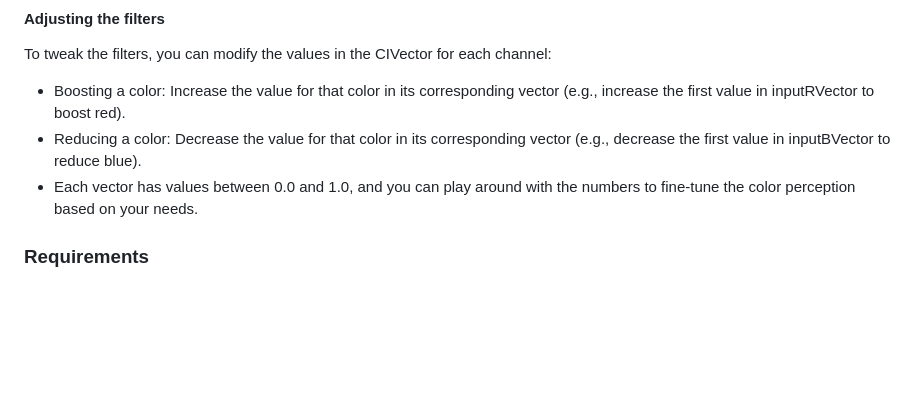
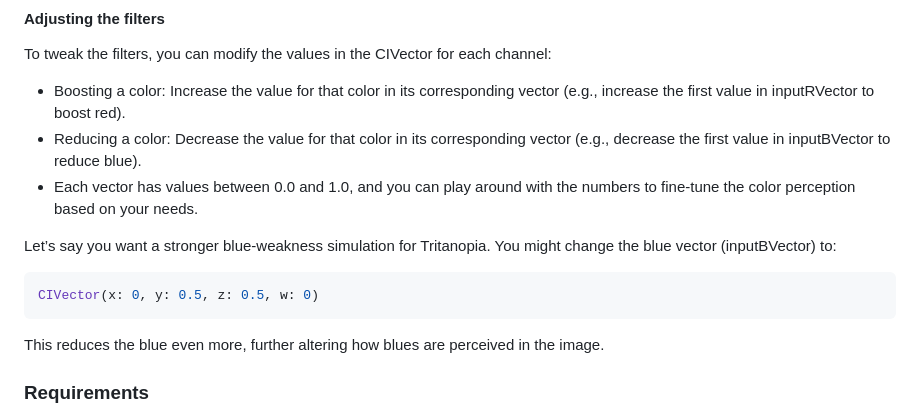
Before and after one commit to nickmmark/color-blind-simulator, a Markdown page: README.md, the part around one of its changes. GitHub-like rendering; blank space fills up the shorter version.

````diff
--- a/README.md
+++ b/README.md
@@ -61,6 +61,12 @@ To tweak the filters, you can modify the values in the CIVector for each channel
 - Reducing a color: Decrease the value for that color in its corresponding vector (e.g., decrease the first value in inputBVector to reduce blue).
 - Each vector has values between 0.0 and 1.0, and you can play around with the numbers to fine-tune the color perception based on your needs.
 
+Let’s say you want a stronger blue-weakness simulation for Tritanopia. You might change the blue vector (inputBVector) to:
+```swift
+CIVector(x: 0, y: 0.5, z: 0.5, w: 0)
+```
+This reduces the blue even more, further altering how blues are perceived in the image.
+
 
 ### Requirements
 - iOS 13.0 or later
````
Also changed, not shown: other parts of README.md (+1 -1 lines).
